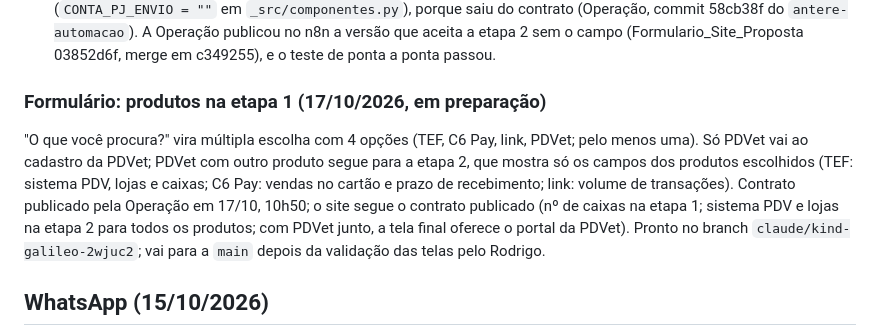
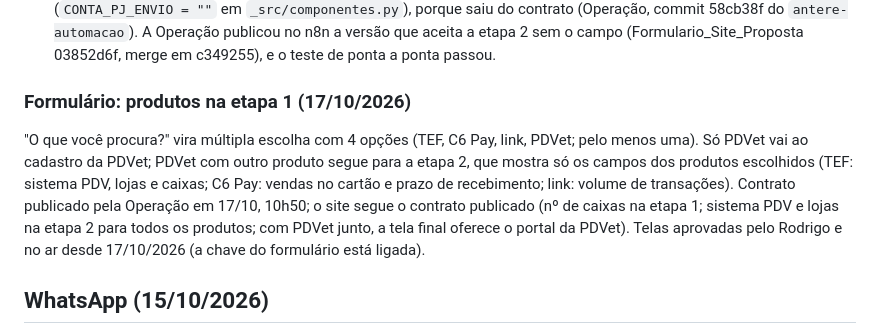
Before and after one commit to antere-tecnologia/antere-site, a Markdown page: README.md, the part around the change. GitHub-like rendering.

Commit message:
Formulário: produtos na etapa 1 aprovados pelo Rodrigo; README e combinado atualizados (site não manda mais procura)
Co-Authored-By: Claude Opus 5.5 <noreply@anthropic.com>
Claude-Session: https://claude.ai/code/session_01SaujDdA3nfU229MAMEERPG

```diff
--- a/README.md
+++ b/README.md
@@ -39,9 +39,9 @@ Aprovado pelo Rodrigo para o formulário novo (proposta da Operação: `antere-a
 - **Bloco da empresa:** "✓ Dados corretos" (preenchido) e "Corrigir" (contorno), pequenos (36 px), lado a lado, sem quebrar linha.
 - **Conta PJ C6:** a pergunta saiu da etapa 2 e, desde 17/10, o campo `conta_pj_c6` também deixou de ir no envio (`CONTA_PJ_ENVIO = ""` em `_src/componentes.py`), porque saiu do contrato (Operação, commit 58cb38f do `antere-automacao`). A Operação publicou no n8n a versão que aceita a etapa 2 sem o campo (Formulario_Site_Proposta 03852d6f, merge em c349255), e o teste de ponta a ponta passou.
 
-### Formulário: produtos na etapa 1 (17/10/2026, em preparação)
+### Formulário: produtos na etapa 1 (17/10/2026)
 
-"O que você procura?" vira múltipla escolha com 4 opções (TEF, C6 Pay, link, PDVet; pelo menos uma). Só PDVet vai ao cadastro da PDVet; PDVet com outro produto segue para a etapa 2, que mostra só os campos dos produtos escolhidos (TEF: sistema PDV, lojas e caixas; C6 Pay: vendas no cartão e prazo de recebimento; link: volume de transações). Contrato publicado pela Operação em 17/10, 10h50; o site segue o contrato publicado (nº de caixas na etapa 1; sistema PDV e lojas na etapa 2 para todos os produtos; com PDVet junto, a tela final oferece o portal da PDVet). Pronto no branch `claude/kind-galileo-2wjuc2`; vai para a `main` depois da validação das telas pelo Rodrigo.
+"O que você procura?" vira múltipla escolha com 4 opções (TEF, C6 Pay, link, PDVet; pelo menos uma). Só PDVet vai ao cadastro da PDVet; PDVet com outro produto segue para a etapa 2, que mostra só os campos dos produtos escolhidos (TEF: sistema PDV, lojas e caixas; C6 Pay: vendas no cartão e prazo de recebimento; link: volume de transações). Contrato publicado pela Operação em 17/10, 10h50; o site segue o contrato publicado (nº de caixas na etapa 1; sistema PDV e lojas na etapa 2 para todos os produtos; com PDVet junto, a tela final oferece o portal da PDVet). Telas aprovadas pelo Rodrigo e no ar desde 17/10/2026 (a chave do formulário está ligada).
 
 ## WhatsApp (15/10/2026)
 
```
Also changed, not shown: propostas/formulario_email_operacao_1610.md (+3 -0 lines).
